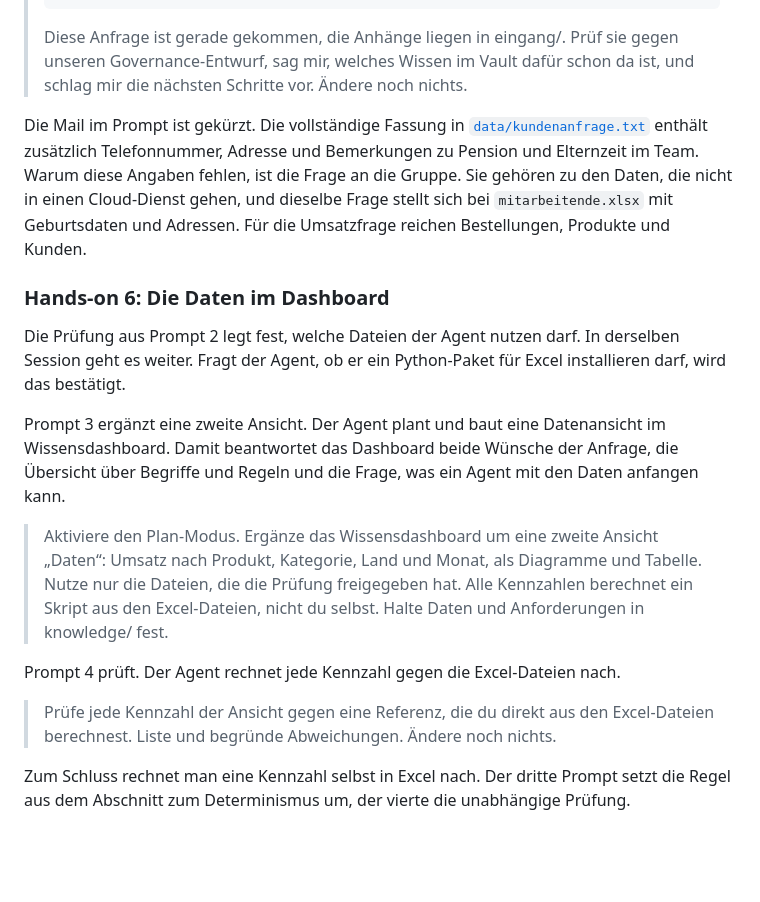
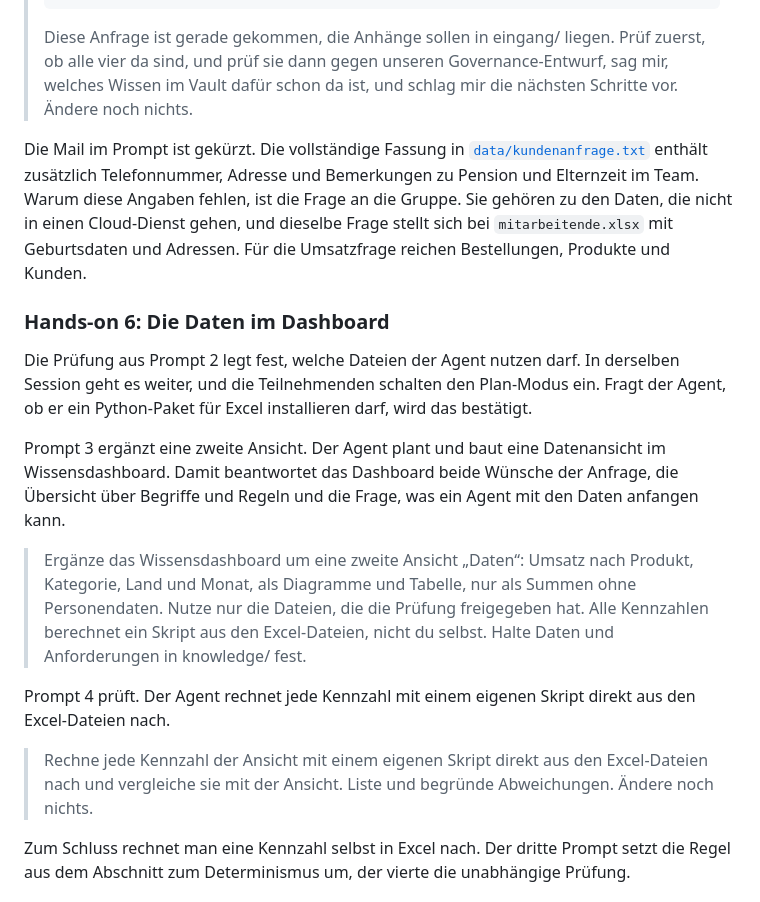
Before and after one commit to DigitalHumanitiesCraft/knowledge-context-agentic-engineering, a Markdown page: workshops/2026-11-09-ufl/lecture-notes.md, the part around the change. GitHub-like rendering; blank space fills up the shorter version.

Commit message:
Align the Hands-on 6 prompts in the UFL lecture notes with the deck after the trial run
Co-Authored-By: Claude Opus 5.5 <noreply@anthropic.com>

````diff
--- a/workshops/2026-11-09-ufl/lecture-notes.md
+++ b/workshops/2026-11-09-ufl/lecture-notes.md
@@ -601,21 +601,21 @@ Prompt 2 bringt die Anfrage. Der Agent prüft sie gegen die eigene Governance un
 > Mit freundlichen Grüßen
 > Andrew Fuller, Vertrieb, Northwind Traders
 > ```
-> Diese Anfrage ist gerade gekommen, die Anhänge liegen in eingang/. Prüf sie gegen unseren Governance-Entwurf, sag mir, welches Wissen im Vault dafür schon da ist, und schlag mir die nächsten Schritte vor. Ändere noch nichts.
+> Diese Anfrage ist gerade gekommen, die Anhänge sollen in eingang/ liegen. Prüf zuerst, ob alle vier da sind, und prüf sie dann gegen unseren Governance-Entwurf, sag mir, welches Wissen im Vault dafür schon da ist, und schlag mir die nächsten Schritte vor. Ändere noch nichts.
 
 Die Mail im Prompt ist gekürzt. Die vollständige Fassung in [`data/kundenanfrage.txt`](data/kundenanfrage.txt) enthält zusätzlich Telefonnummer, Adresse und Bemerkungen zu Pension und Elternzeit im Team. Warum diese Angaben fehlen, ist die Frage an die Gruppe. Sie gehören zu den Daten, die nicht in einen Cloud-Dienst gehen, und dieselbe Frage stellt sich bei `mitarbeitende.xlsx` mit Geburtsdaten und Adressen. Für die Umsatzfrage reichen Bestellungen, Produkte und Kunden.
 
 ### Hands-on 6: Die Daten im Dashboard
 
-Die Prüfung aus Prompt 2 legt fest, welche Dateien der Agent nutzen darf. In derselben Session geht es weiter. Fragt der Agent, ob er ein Python-Paket für Excel installieren darf, wird das bestätigt.
+Die Prüfung aus Prompt 2 legt fest, welche Dateien der Agent nutzen darf. In derselben Session geht es weiter, und die Teilnehmenden schalten den Plan-Modus ein. Fragt der Agent, ob er ein Python-Paket für Excel installieren darf, wird das bestätigt.
 
 Prompt 3 ergänzt eine zweite Ansicht. Der Agent plant und baut eine Datenansicht im Wissensdashboard. Damit beantwortet das Dashboard beide Wünsche der Anfrage, die Übersicht über Begriffe und Regeln und die Frage, was ein Agent mit den Daten anfangen kann.
 
-> Aktiviere den Plan-Modus. Ergänze das Wissensdashboard um eine zweite Ansicht „Daten“: Umsatz nach Produkt, Kategorie, Land und Monat, als Diagramme und Tabelle. Nutze nur die Dateien, die die Prüfung freigegeben hat. Alle Kennzahlen berechnet ein Skript aus den Excel-Dateien, nicht du selbst. Halte Daten und Anforderungen in knowledge/ fest.
+> Ergänze das Wissensdashboard um eine zweite Ansicht „Daten“: Umsatz nach Produkt, Kategorie, Land und Monat, als Diagramme und Tabelle, nur als Summen ohne Personendaten. Nutze nur die Dateien, die die Prüfung freigegeben hat. Alle Kennzahlen berechnet ein Skript aus den Excel-Dateien, nicht du selbst. Halte Daten und Anforderungen in knowledge/ fest.
 
-Prompt 4 prüft. Der Agent rechnet jede Kennzahl gegen die Excel-Dateien nach.
+Prompt 4 prüft. Der Agent rechnet jede Kennzahl mit einem eigenen Skript direkt aus den Excel-Dateien nach.
 
-> Prüfe jede Kennzahl der Ansicht gegen eine Referenz, die du direkt aus den Excel-Dateien berechnest. Liste und begründe Abweichungen. Ändere noch nichts.
+> Rechne jede Kennzahl der Ansicht mit einem eigenen Skript direkt aus den Excel-Dateien nach und vergleiche sie mit der Ansicht. Liste und begründe Abweichungen. Ändere noch nichts.
 
 Zum Schluss rechnet man eine Kennzahl selbst in Excel nach. Der dritte Prompt setzt die Regel aus dem Abschnitt zum Determinismus um, der vierte die unabhängige Prüfung.
 
````
